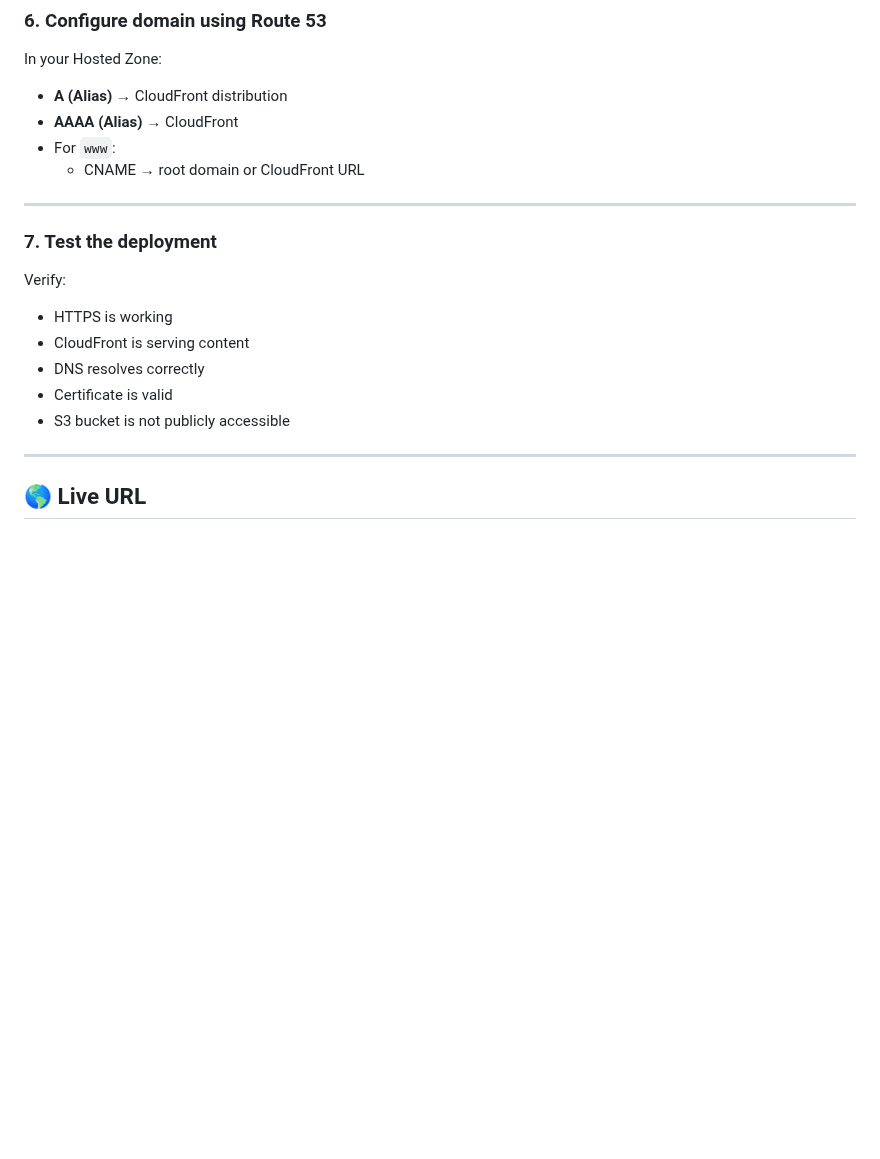
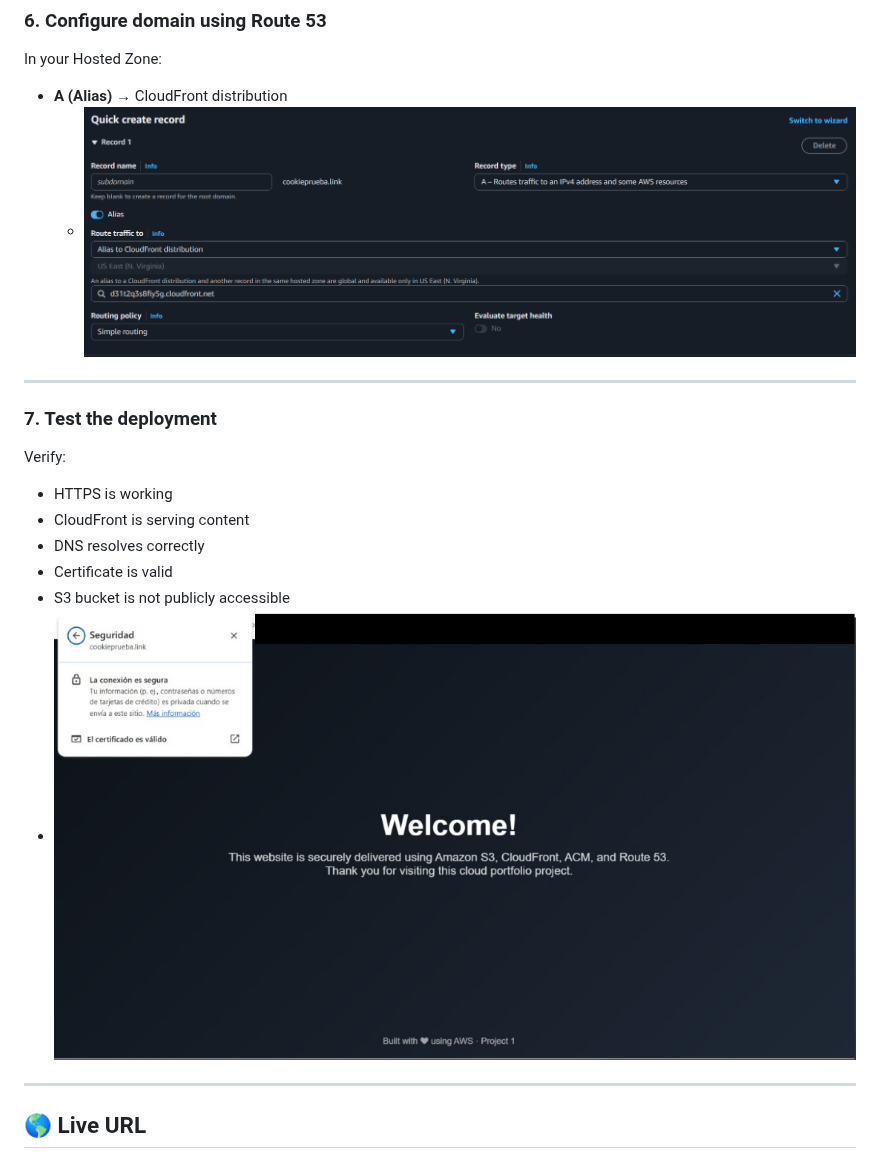
Before and after one commit to mmjv-03/cloud-portafolio, a Markdown page: proyecto-1/README.md, the part around one of its changes. GitHub-like rendering; blank space fills up the shorter version.

```diff
--- a/proyecto-1/README.md
+++ b/proyecto-1/README.md
@@ -111,9 +119,7 @@ Recommended configuration:
 In your Hosted Zone:
 
 - **A (Alias)** → CloudFront distribution
-- **AAAA (Alias)** → CloudFront
-- For `www`:
-  - CNAME → root domain or CloudFront URL
+  - ![Nombre descriptivo](https://github.com/mmjv-03/cloud-portafolio/blob/main/proyecto-1/screenshots/step6-Configure-domain-using-Route-53.png?raw=true)
 
 ---
 
@@ -125,6 +131,7 @@ Verify:
 - DNS resolves correctly
 - Certificate is valid
 - S3 bucket is not publicly accessible
+- ![Nombre descriptivo](https://github.com/mmjv-03/cloud-portafolio/blob/main/proyecto-1/screenshots/step7-Test-the-deployment.png?raw=true)
 
 ---
 
```
Also changed, not shown: other parts of proyecto-1/README.md (+8 -0 lines).
